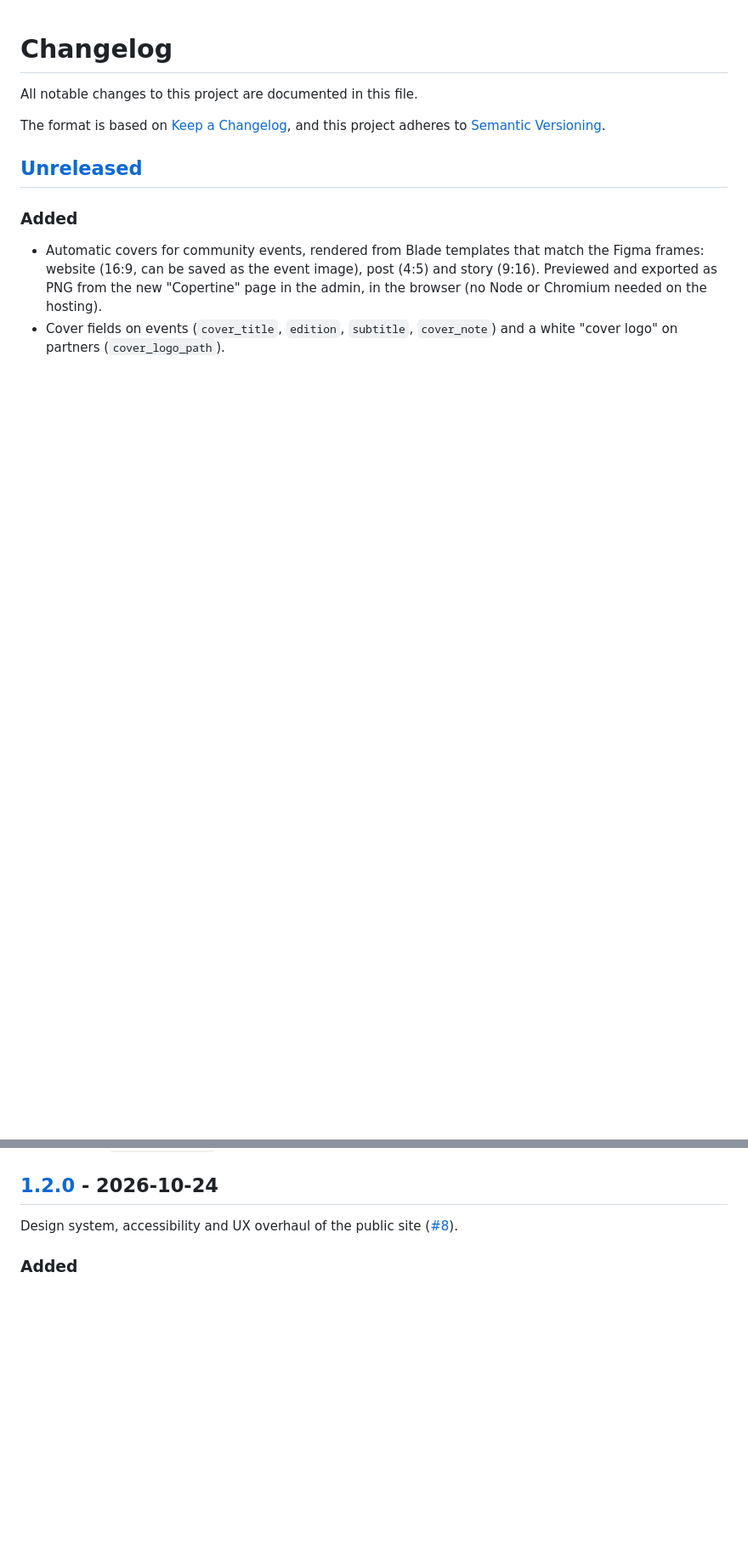
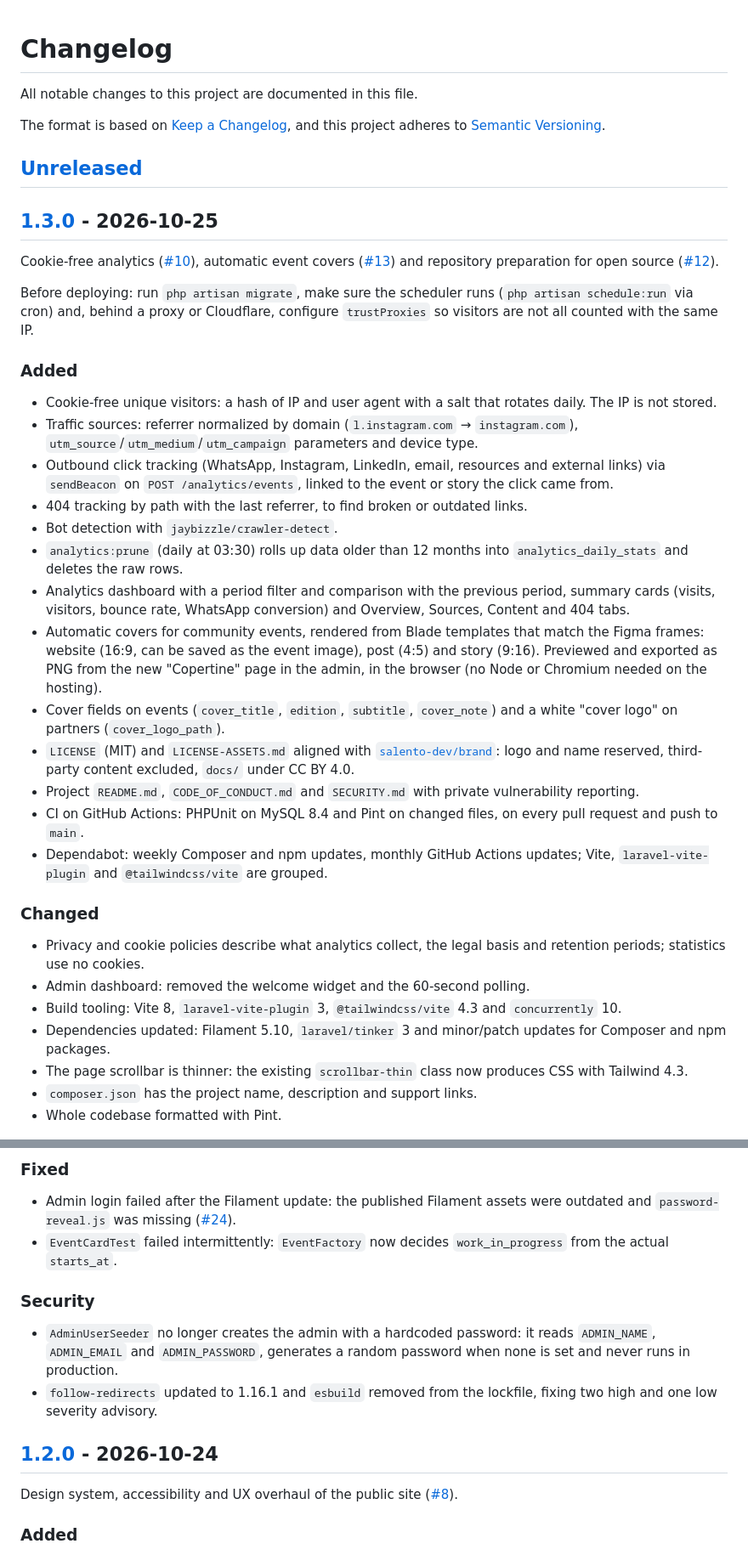
Before and after one commit to salento-dev/website, a Markdown page: CHANGELOG.md, 2 parts joined by grey strips. Shown at 85% size. Drawn GitHub-style; blank space fills up the shorter version.

Commit message:
docs(changelog): rilascio v1.3.0

```diff
--- a/CHANGELOG.md
+++ b/CHANGELOG.md
@@ -7,10 +7,47 @@ and this project adheres to [Semantic Versioning](https://semver.org/spec/v2.0.0
 
 ## [Unreleased]
 
+## [1.3.0] - 2026-10-25
+
+Cookie-free analytics ([#10](https://github.com/salento-dev/website/pull/10)), automatic event covers ([#13](https://github.com/salento-dev/website/pull/13)) and repository preparation for open source ([#12](https://github.com/salento-dev/website/pull/12)).
+
+Before deploying: run `php artisan migrate`, make sure the scheduler runs (`php artisan schedule:run` via cron) and, behind a proxy or Cloudflare, configure `trustProxies` so visitors are not all counted with the same IP.
+
 ### Added
 
+- Cookie-free unique visitors: a hash of IP and user agent with a salt that rotates daily. The IP is not stored.
+- Traffic sources: referrer normalized by domain (`l.instagram.com` → `instagram.com`), `utm_source`/`utm_medium`/`utm_campaign` parameters and device type.
+- Outbound click tracking (WhatsApp, Instagram, LinkedIn, email, resources and external links) via `sendBeacon` on `POST /analytics/events`, linked to the event or story the click came from.
+- 404 tracking by path with the last referrer, to find broken or outdated links.
+- Bot detection with `jaybizzle/crawler-detect`.
+- `analytics:prune` (daily at 03:30) rolls up data older than 12 months into `analytics_daily_stats` and deletes the raw rows.
+- Analytics dashboard with a period filter and comparison with the previous period, summary cards (visits, visitors, bounce rate, WhatsApp conversion) and Overview, Sources, Content and 404 tabs.
 - Automatic covers for community events, rendered from Blade templates that match the Figma frames: website (16:9, can be saved as the event image), post (4:5) and story (9:16). Previewed and exported as PNG from the new "Copertine" page in the admin, in the browser (no Node or Chromium needed on the hosting).
 - Cover fields on events (`cover_title`, `edition`, `subtitle`, `cover_note`) and a white "cover logo" on partners (`cover_logo_path`).
+- `LICENSE` (MIT) and `LICENSE-ASSETS.md` aligned with [`salento-dev/brand`](https://github.com/salento-dev/brand): logo and name reserved, third-party content excluded, `docs/` under CC BY 4.0.
+- Project `README.md`, `CODE_OF_CONDUCT.md` and `SECURITY.md` with private vulnerability reporting.
+- CI on GitHub Actions: PHPUnit on MySQL 8.4 and Pint on changed files, on every pull request and push to `main`.
+- Dependabot: weekly Composer and npm updates, monthly GitHub Actions updates; Vite, `laravel-vite-plugin` and `@tailwindcss/vite` are grouped.
+
+### Changed
+
+- Privacy and cookie policies describe what analytics collect, the legal basis and retention periods; statistics use no cookies.
+- Admin dashboard: removed the welcome widget and the 60-second polling.
+- Build tooling: Vite 8, `laravel-vite-plugin` 3, `@tailwindcss/vite` 4.3 and `concurrently` 10.
+- Dependencies updated: Filament 5.10, `laravel/tinker` 3 and minor/patch updates for Composer and npm packages.
+- The page scrollbar is thinner: the existing `scrollbar-thin` class now produces CSS with Tailwind 4.3.
+- `composer.json` has the project name, description and support links.
+- Whole codebase formatted with Pint.
+
+### Fixed
+
+- Admin login failed after the Filament update: the published Filament assets were outdated and `password-reveal.js` was missing ([#24](https://github.com/salento-dev/website/pull/24)).
+- `EventCardTest` failed intermittently: `EventFactory` now decides `work_in_progress` from the actual `starts_at`.
+
+### Security
+
+- `AdminUserSeeder` no longer creates the admin with a hardcoded password: it reads `ADMIN_NAME`, `ADMIN_EMAIL` and `ADMIN_PASSWORD`, generates a random password when none is set and never runs in production.
+- `follow-redirects` updated to 1.16.1 and `esbuild` removed from the lockfile, fixing two high and one low severity advisory.
 
 ## [1.2.0] - 2026-10-24
 
```
Also changed, not shown: other parts of CHANGELOG.md (+2 -1 lines).
